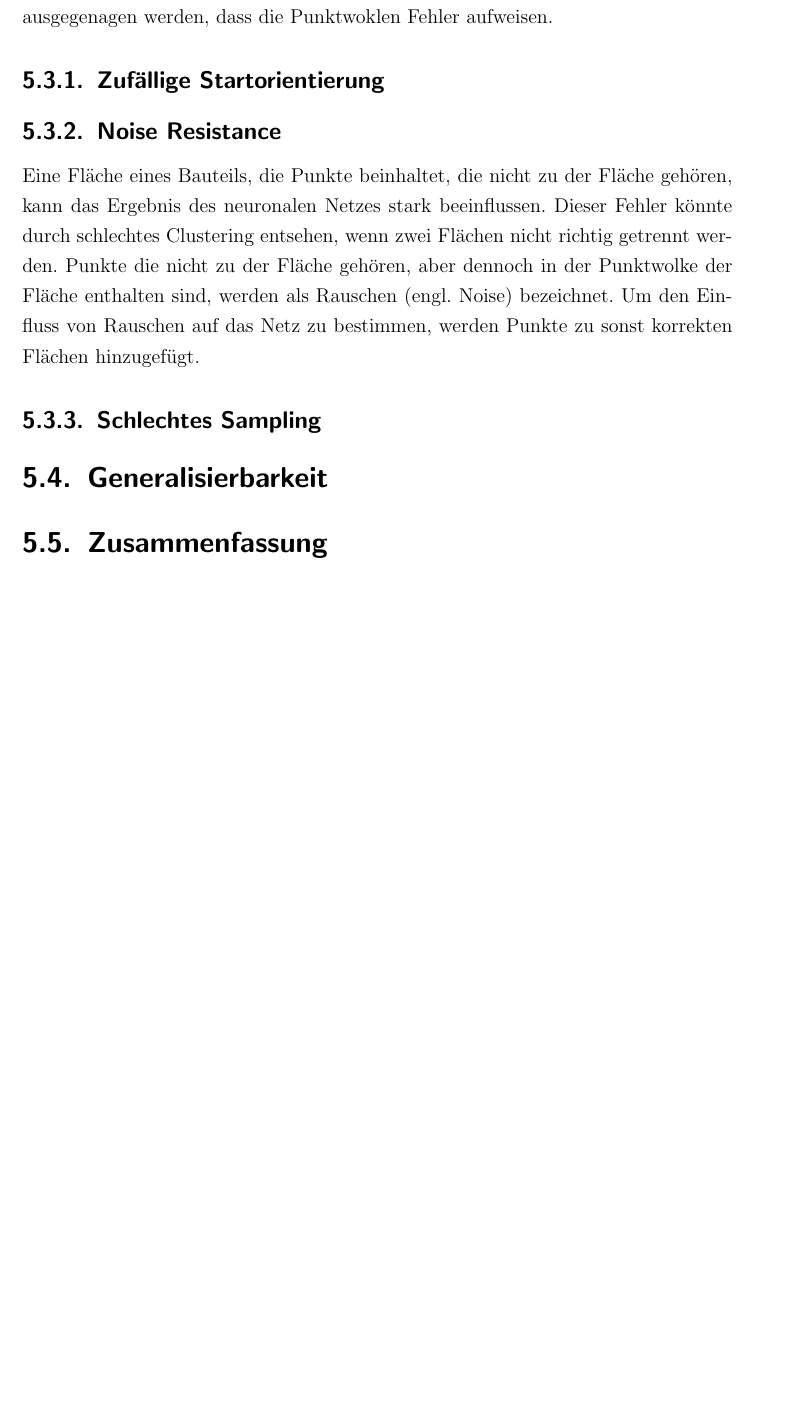
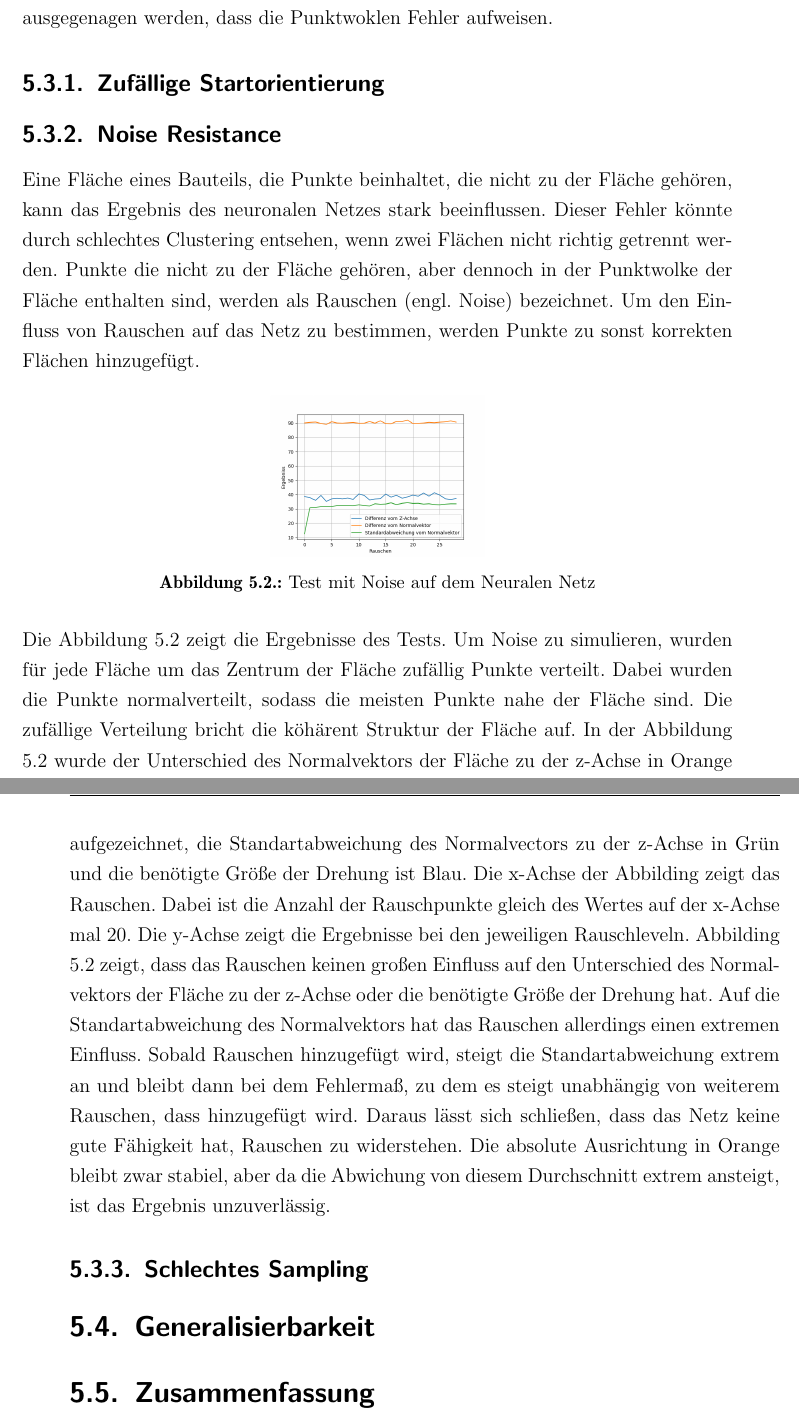
Before and after one commit to LarsNau/Bachelor_Arbeit, a LaTeX thesis (LS7-Abschlussarbeit.tex, which reads kapitel/kapitel4.tex): part of page 34 of 47 before the commit and two parts of pages 34 and 35 of 49 after it, the two joined at a grey line, cut so that both start at the same text, the shorter picture padded with empty space. Compiled offline with pdfLaTeX.

Commit message:
Eval Anfang

```diff
--- a/kapitel/kapitel4.tex
+++ b/kapitel/kapitel4.tex
@@ -45,6 +48,22 @@ In dem bisherigen Test ist immer davon ausgegenagen worden, dass die Punktowlken
 Eine Fläche eines Bauteils, die Punkte beinhaltet, die nicht zu der Fläche gehören, kann das Ergebnis des neuronalen Netzes stark beeinflussen. Dieser Fehler könnte durch schlechtes Clustering entsehen, wenn zwei Flächen nicht richtig getrennt werden.
 Punkte die nicht zu der Fläche gehören, aber dennoch in der Punktwolke der Fläche enthalten sind, werden als Rauschen (engl. Noise) bezeichnet. Um den Einfluss von Rauschen auf das Netz zu bestimmen, werden Punkte zu sonst korrekten Flächen hinzugefügt.
 
+\begin{figure}[h]
+    \centering
+    \includegraphics[scale=0.2]{bilder/Noise.png}
+    \caption[Test mit Noise auf dem Neuralen Netz]{Test mit Noise auf dem Neuralen Netz}
+            \label{Test mit Noise auf dem Neuralen Netz}
+\end{figure}
+
+Die Abbildung \ref{Test mit Noise auf dem Neuralen Netz} zeigt die Ergebnisse des Tests. Um Noise zu simulieren, wurden für jede Fläche um das Zentrum der Fläche zufällig Punkte verteilt.
+Dabei wurden die Punkte normalverteilt, sodass die meisten Punkte nahe der Fläche sind. Die zufällige Verteilung bricht die köhärent Struktur der Fläche auf. In der Abbildung \ref{Test mit Noise auf dem Neuralen Netz}
+wurde der Unterschied des Normalvektors der Fläche zu der z-Achse in Orange aufgezeichnet,
+die Standartabweichung des Normalvectors zu der z-Achse in Grün und die benötigte Größe der Drehung ist Blau. Die x-Achse der Abbilding zeigt das Rauschen. Dabei ist die Anzahl der Rauschpunkte gleich des Wertes auf der x-Achse mal 20.
+Die y-Achse zeigt die Ergebnisse bei den jeweiligen Rauschleveln. Abbilding \ref{Test mit Noise auf dem Neuralen Netz} zeigt,
+dass das Rauschen keinen großen Einfluss auf den Unterschied des Normalvektors der Fläche zu der z-Achse oder die benötigte Größe der Drehung hat. Auf die Standartabweichung des Normalvektors hat das Rauschen allerdings einen extremen Einfluss.
+Sobald Rauschen hinzugefügt wird, steigt die Standartabweichung extrem an und bleibt dann bei dem Fehlermaß, zu dem es steigt unabhängig von weiterem Rauschen, dass hinzugefügt wird. Daraus lässt sich schließen, dass das Netz keine gute Fähigkeit hat,
+Rauschen zu widerstehen. Die absolute Ausrichtung in Orange bleibt zwar stabiel, aber da die Abwichung von diesem Durchschnitt extrem ansteigt, ist das Ergebnis unzuverlässig.
+
 \subsection{Schlechtes Sampling}
 \label{Schlechtes Sampling}
 
```
Also changed, not shown: kapitel/kapitel3.2.tex (+1 -1 lines), kapitel/kapitel5.tex (+1 -1 lines), bilder/Noise.png (added), kapitel/kapitel4.tex (3 more changed lines).
